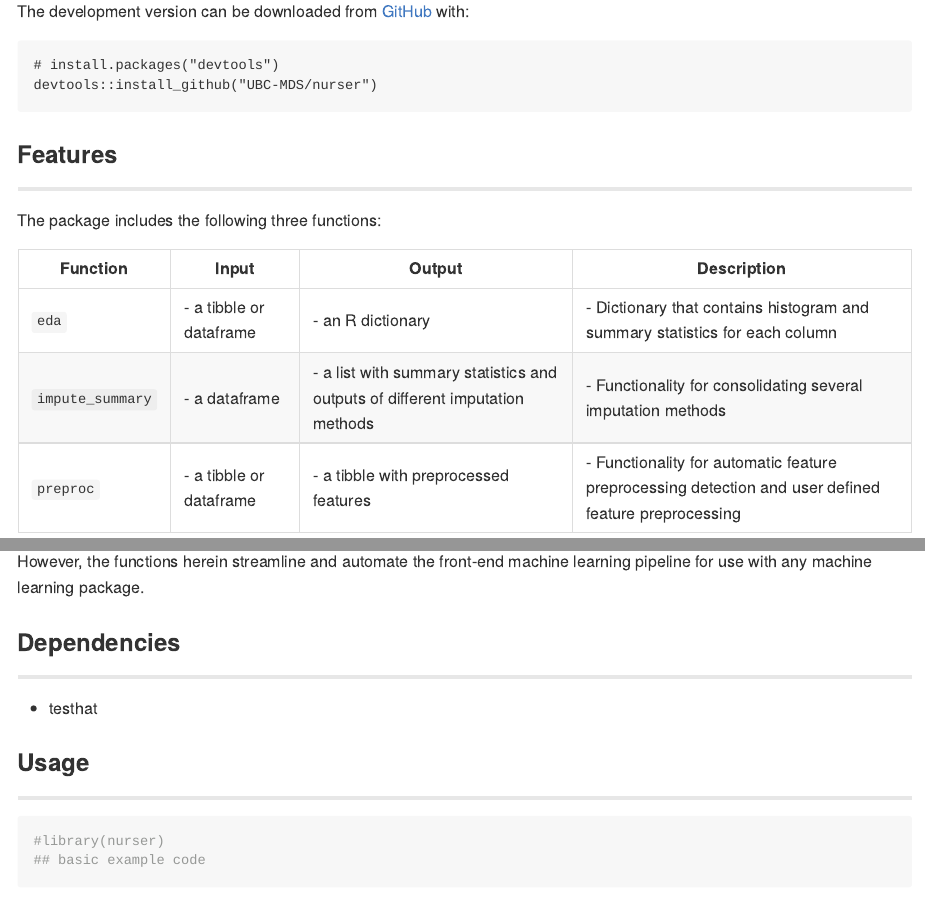
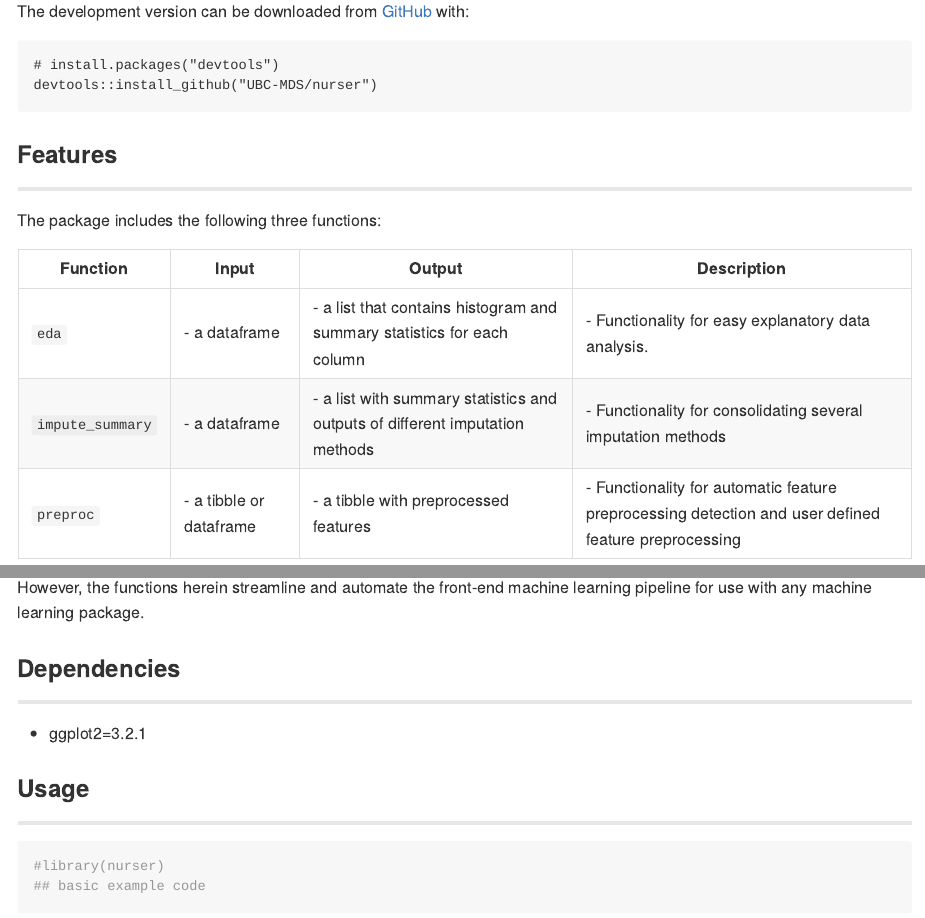
Before and after one commit to UBC-MDS/nurser, an R Markdown document (README.Rmd): the page in a window 1100 px wide, from 660 px down, and a second part further down, joined at a grey line. The pictures show the output file README.md that the author committed with the source, drawn offline in the style of GitHub.

Commit message:
Updated eda function description in ReadMe.

```diff
--- a/README.Rmd
+++ b/README.Rmd
@@ -55,7 +55,7 @@ The package includes the following three functions:
 
 |Function|Input|Output|Description|
 |--------|-----|------|-----------|
-|`eda`|- a tibble or dataframe|- an R dictionary|- Dictionary that contains histogram and summary statistics for each column|
+|`eda`|- a dataframe|- a list that contains histogram and summary statistics for each column|- Functionality for easy explanatory data analysis. |
 |`impute_summary`|- a dataframe|- a list with summary statistics and outputs of different imputation methods|- Functionality for consolidating several imputation methods|
 |`preproc`|- a tibble or dataframe|- a tibble with preprocessed features|- Functionality for automatic feature preprocessing detection and user defined feature preprocessing|
 
@@ -83,7 +83,7 @@ However, the functions herein streamline and automate the front-end machine lear
 
 ---
 
-- testhat
+- ggplot2=3.2.1
 
 ### Usage
 
```
Also changed, not shown: README.md.
